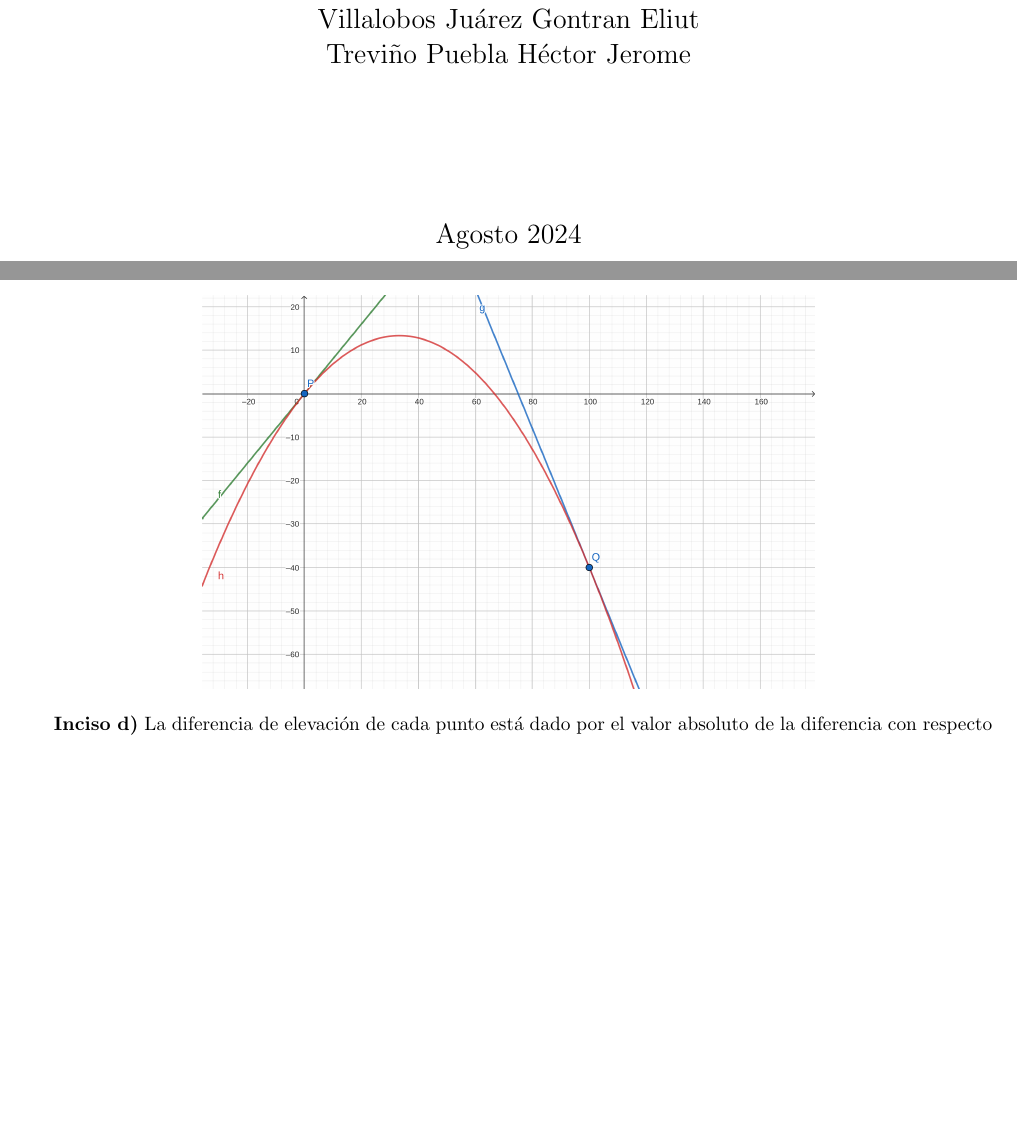
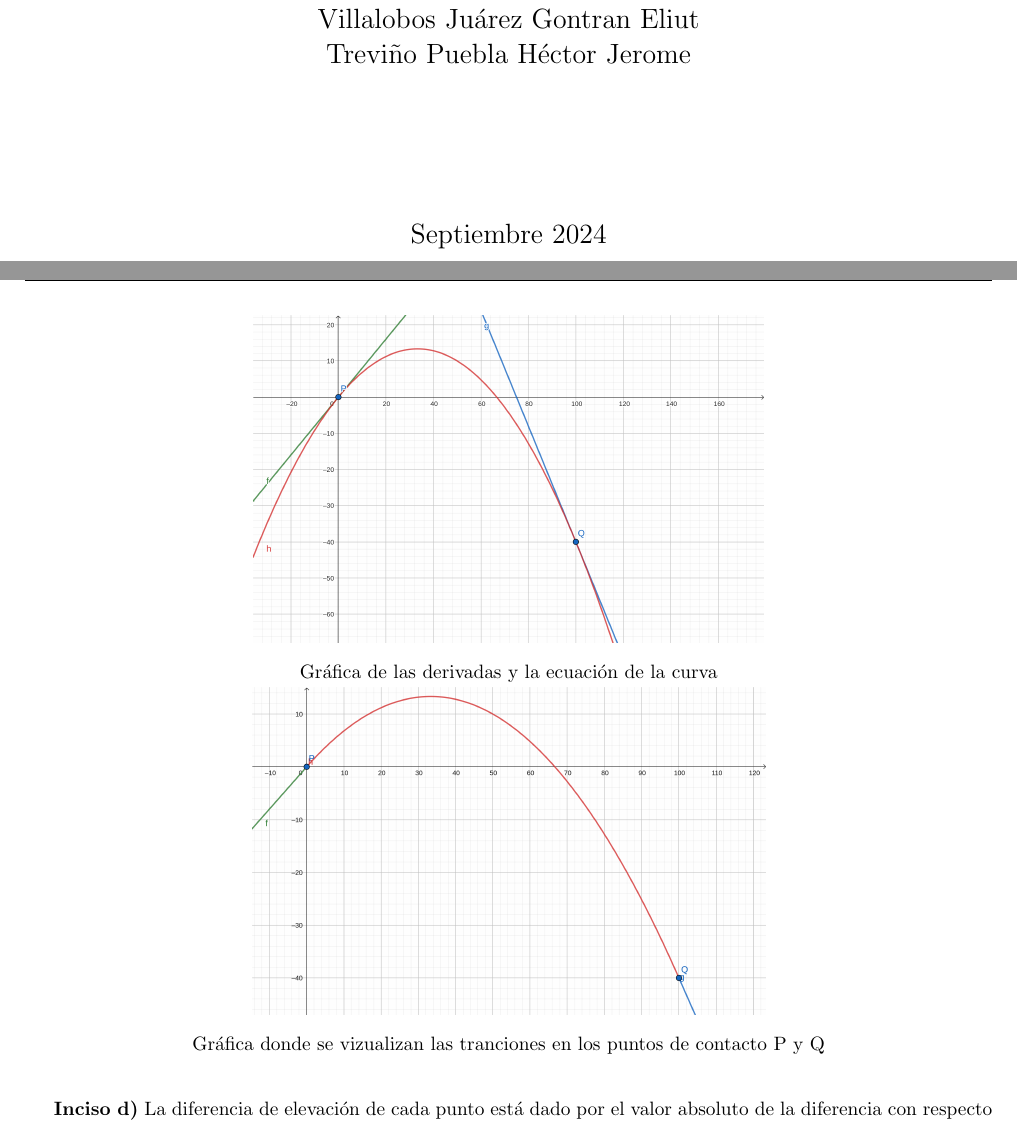
Before and after one commit to Joaquin58/Mates-aplicadas-2, a LaTeX book (2dListadeEjerciciosMate.tex, which reads ejercicios/montañaRusa/montañaRusa.tex): two parts of pages 1 and 4 of 8, joined at a grey line, cut so that both start at the same text, the shorter picture padded with empty space. Compiled offline with pdfLaTeX.

Commit message:
edición de las graficas de las funciones

```diff
--- a/2dListadeEjerciciosMate.tex
+++ b/2dListadeEjerciciosMate.tex
@@ -75,7 +75,7 @@ Treviño Puebla Héctor Jerome}
         {\Large Villalobos Juárez Gontran Eliut\par}
         {\Large Treviño Puebla Héctor Jerome \par}
         \vfill
-        {\Large Agosto 2024 \par}
+        {\Large Septiembre 2024 \par}
     \end{titlepage}
 % ---Fin de la portada de la portada
     \maketitle
--- a/ejercicios/montañaRusa/montañaRusa.tex
+++ b/ejercicios/montañaRusa/montañaRusa.tex
@@ -57,9 +57,13 @@ Para dibujar las rectas neceistamos la derivada de la función $f(x)$, además s
 	\end{align*}
 \end{multicols}
 
-\begin{center}
-	\includegraphics[height = 0.3\textheight]{recursos/geogebra-export.png}\par
-\end{center}
+\begin{figure*}
+	\centering
+	\includegraphics[height = 0.25\textheight]{recursos/geogebra-export.png}\par
+	\caption*{Gráfica de las derivadas y la ecuación de la curva}
+	\includegraphics[height = 0.25\textheight]{recursos/geogebra-export5.png}\par
+	\caption*{Gráfica donde se vizualizan las tranciones en los puntos de contacto P y Q}
+\end{figure*}
 
 \textbf{Inciso d)} La diferencia de elevación de cada punto está dado por el valor absoluto de la diferencia con respecto a el eje cordenado $y$ de los dos puntos
 
```
Also changed, not shown: 2dListadeEjerciciosMate.pdf, recursos/geogebra-export5.png (added).
